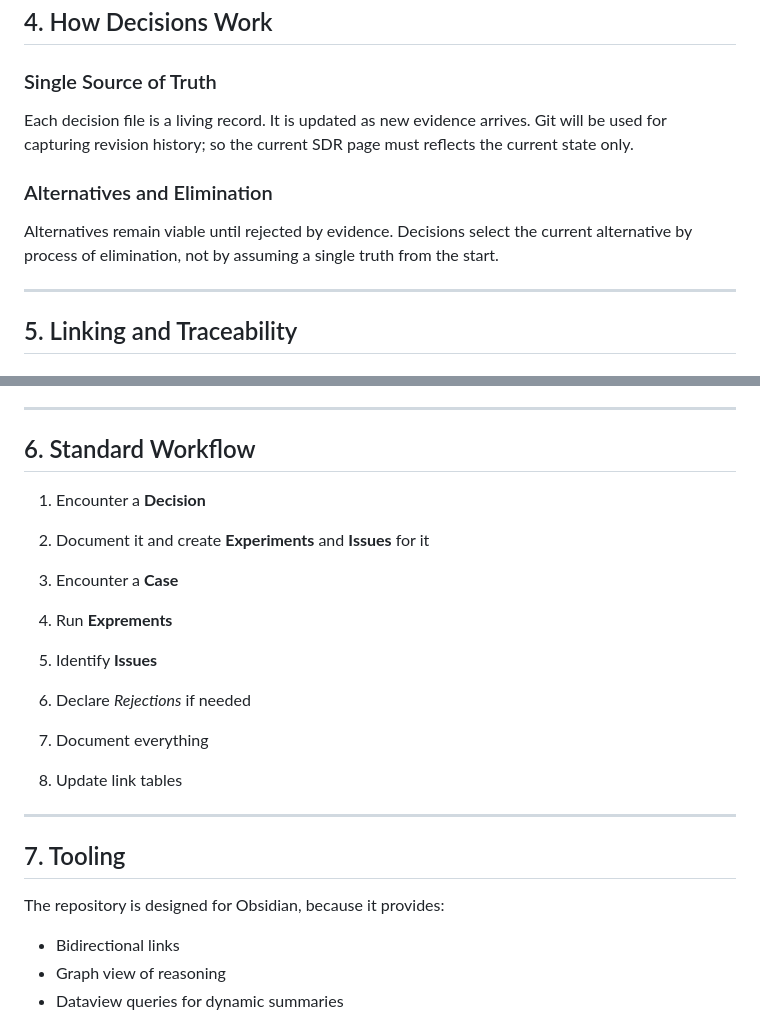
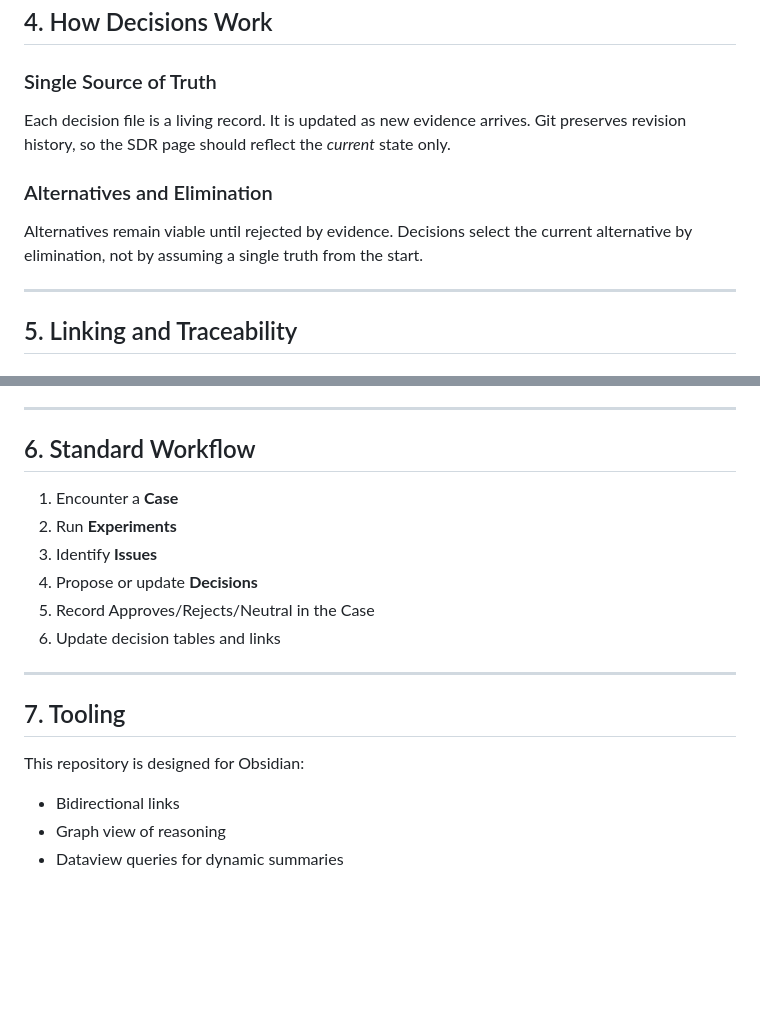
Before and after one commit to NGWPC/twod-fim-knowledge-base, a Markdown page: system-decision-record/sdr.md, 2 parts joined by grey strips. Drawn GitHub-style; blank space fills up the shorter version.

```diff
--- a/system-decision-record/sdr.md
+++ b/system-decision-record/sdr.md
@@ -64,10 +47,10 @@ Experiments are the controlled tests run on Cases to collect evidence.
 ## 4. How Decisions Work
 
 ### Single Source of Truth
-Each decision file is a living record. It is updated as new evidence arrives. Git will be used for capturing revision history; so the current SDR page must reflects the current state only.
+Each decision file is a living record. It is updated as new evidence arrives. Git preserves revision history, so the SDR page should reflect the *current* state only.
 
 ### Alternatives and Elimination
-Alternatives remain viable until rejected by evidence. Decisions select the current alternative by process of elimination, not by assuming a single truth from the start.
+Alternatives remain viable until rejected by evidence. Decisions select the current alternative by elimination, not by assuming a single truth from the start.
 
 ---
 
@@ -89,21 +72,18 @@ Decisions should include:
 
 ## 6. Standard Workflow
 
-1. Encounter a **Decision**
-2. Document it and create **Experiments** and **Issues** for it
-
 1. Encounter a **Case**
-2. Run **Exprements**
+2. Run **Experiments**
 3. Identify **Issues**
-4. Declare *Rejections* if needed
-5. Document everything
-7. Update link tables
+4. Propose or update **Decisions**
+5. Record Approves/Rejects/Neutral in the Case
+6. Update decision tables and links
 
 ---
 
 ## 7. Tooling
 
-The repository is designed for Obsidian, because it provides:
+This repository is designed for Obsidian:
 - Bidirectional links
 - Graph view of reasoning
 - Dataview queries for dynamic summaries
```
Also changed, not shown: other parts of system-decision-record/sdr.md (+17 -34 lines).
